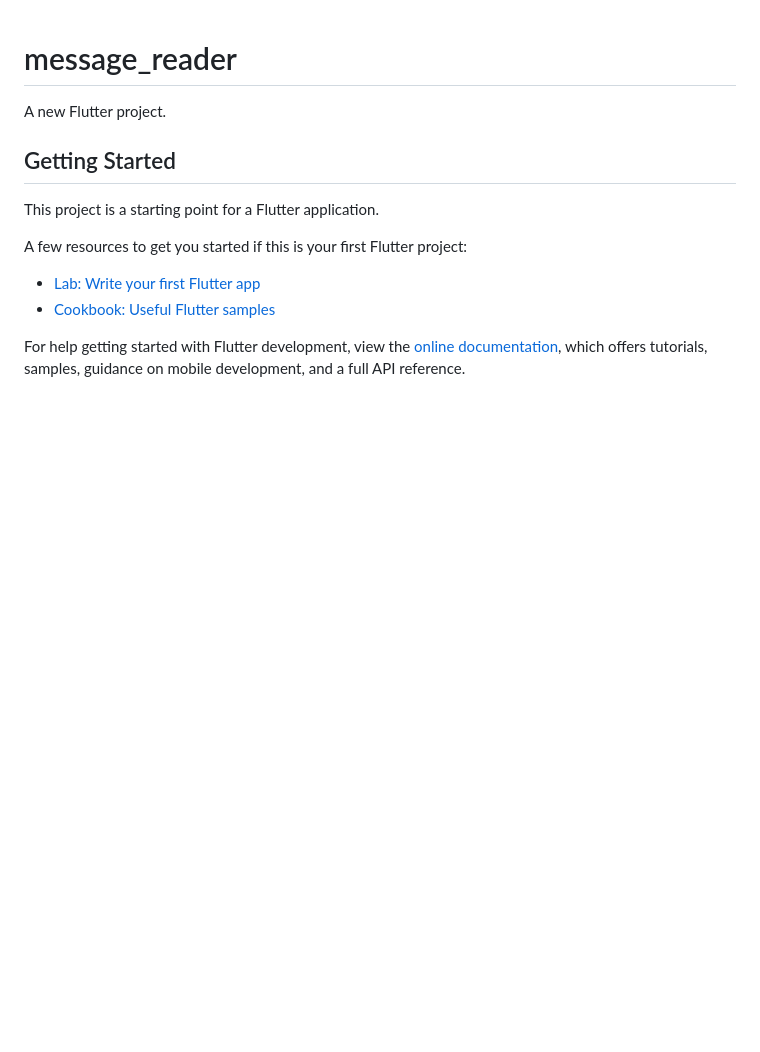
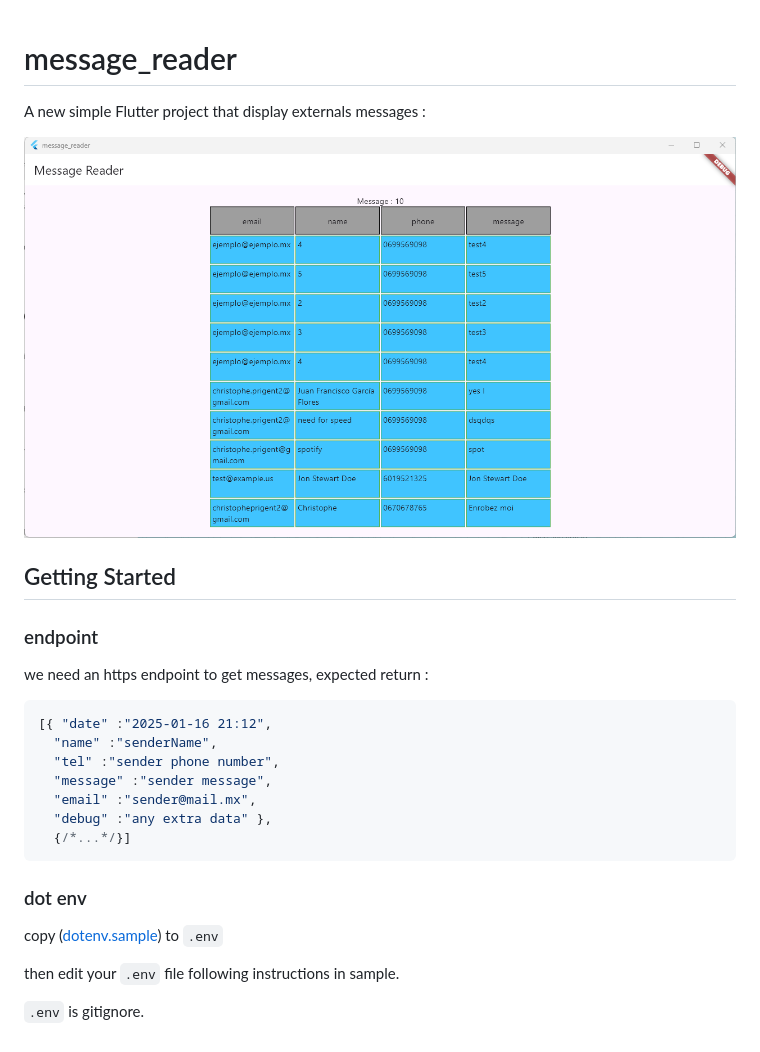
Before and after one commit to superT0f/SimpleMessageReader, a Markdown page: message_reader/README.md, the part around the change. GitHub-like rendering; pictures changed too: screenshot.png (added); blank space fills up the shorter version.

````diff
--- a/message_reader/README.md
+++ b/message_reader/README.md
@@ -1,16 +1,25 @@
 # message_reader
 
-A new Flutter project.
+A new simple Flutter project that display externals messages :
+
+![screenshot](../screenshot.png)
 
 ## Getting Started
 
-This project is a starting point for a Flutter application.
+### endpoint
+we need an https endpoint to get messages, expected return :
+```json
+[{ "date" :"2025-01-16 21:12",
+  "name" :"senderName",
+  "tel" :"sender phone number",
+  "message" :"sender message",
+  "email" :"sender@mail.mx",
+  "debug" :"any extra data" },
+  {/*...*/}]
+```
+### dot env
+copy ([dotenv.sample](./dotenv.sample)) to `.env`
 
-A few resources to get you started if this is your first Flutter project:
+then edit your `.env` file following instructions in sample.
 
-- [Lab: Write your first Flutter app](https://docs.flutter.dev/get-started/codelab)
-- [Cookbook: Useful Flutter samples](https://docs.flutter.dev/cookbook)
-
-For help getting started with Flutter development, view the
-[online documentation](https://docs.flutter.dev/), which offers tutorials,
-samples, guidance on mobile development, and a full API reference.
+`.env` is gitignore.
````
Also changed, not shown: README.md (+10 -10 lines).
